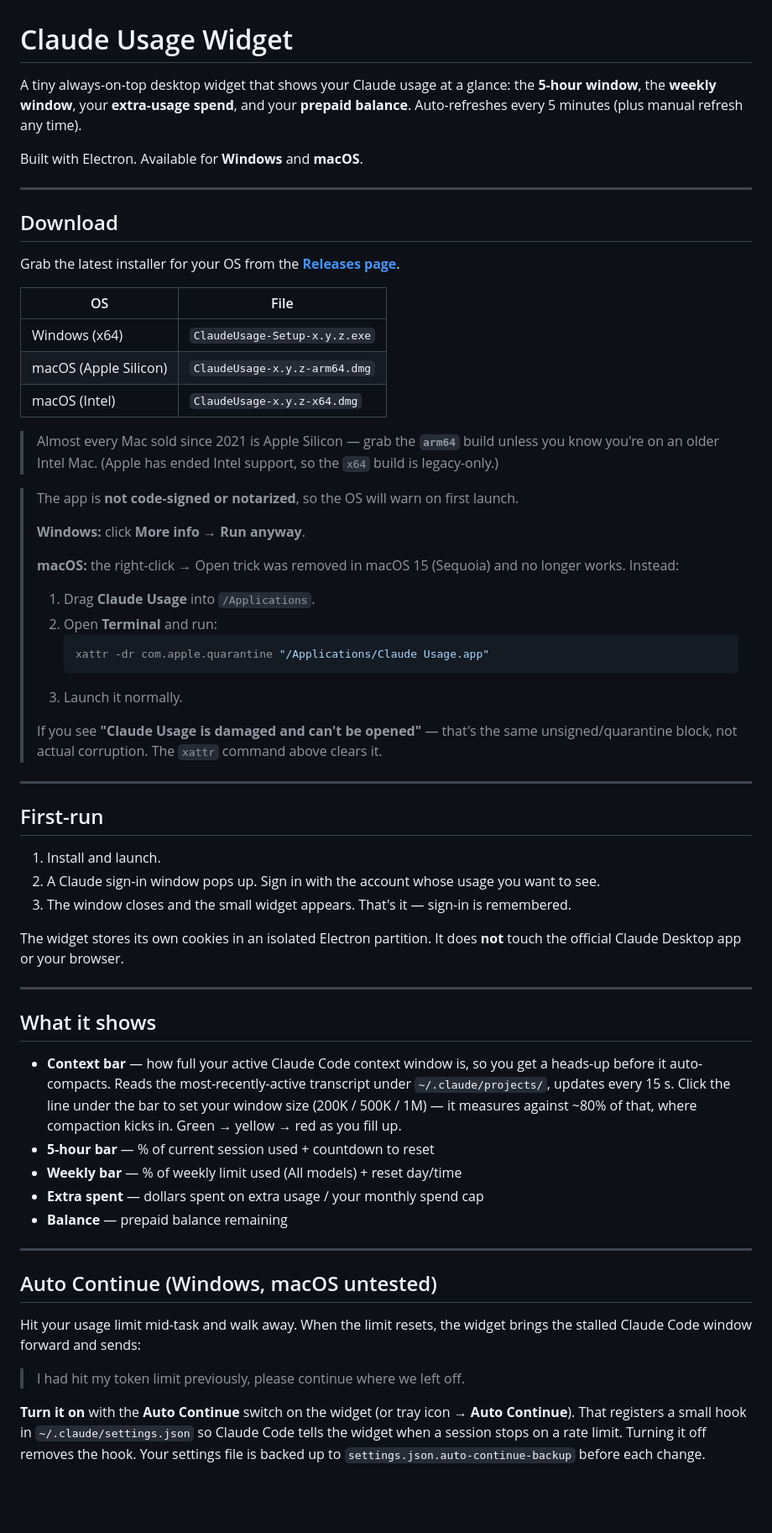
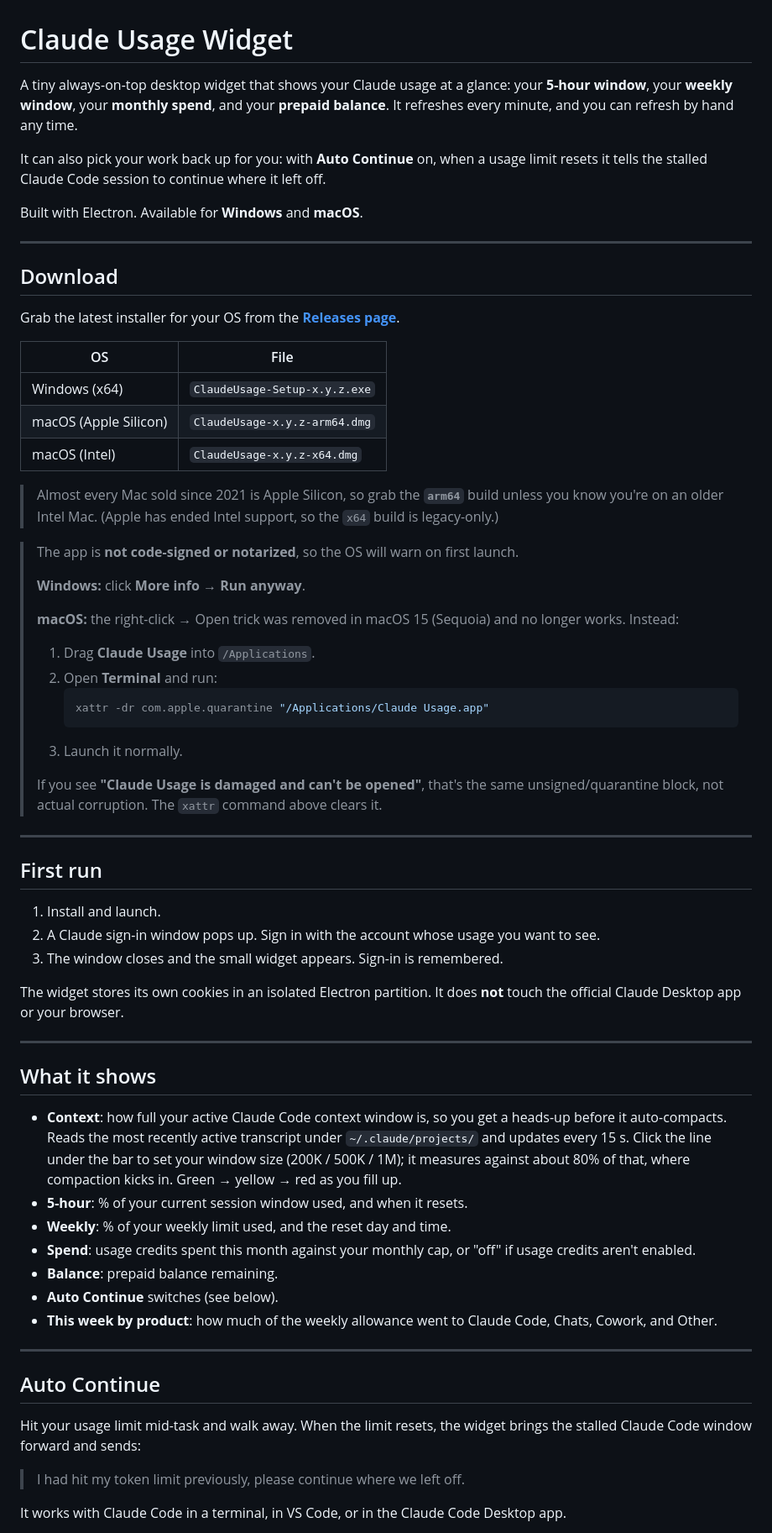
Before and after one commit to J-M-Pineapple-Express/claude-usage-widget, a Markdown page: README.md, the part around one of its changes. Shown at 84% size. Rendered like a GitHub page; blank space fills up the shorter version.

````diff
--- a/README.md
+++ b/README.md
@@ -1,6 +1,8 @@
 # Claude Usage Widget
 
-A tiny always-on-top desktop widget that shows your Claude usage at a glance: the **5-hour window**, the **weekly window**, your **extra-usage spend**, and your **prepaid balance**. Auto-refreshes every 5 minutes (plus manual refresh any time).
+A tiny always-on-top desktop widget that shows your Claude usage at a glance: your **5-hour window**, your **weekly window**, your **monthly spend**, and your **prepaid balance**. It refreshes every minute, and you can refresh by hand any time.
+
+It can also pick your work back up for you: with **Auto Continue** on, when a usage limit resets it tells the stalled Claude Code session to continue where it left off.
 
 Built with Electron. Available for **Windows** and **macOS**.
 
@@ -16,7 +18,7 @@ Grab the latest installer for your OS from the **[Releases page](https://github.
 | macOS (Apple Silicon) | `ClaudeUsage-x.y.z-arm64.dmg` |
 | macOS (Intel) | `ClaudeUsage-x.y.z-x64.dmg` |
 
-> Almost every Mac sold since 2021 is Apple Silicon — grab the **`arm64`** build unless you know you're on an older Intel Mac. (Apple has ended Intel support, so the `x64` build is legacy-only.)
+> Almost every Mac sold since 2021 is Apple Silicon, so grab the **`arm64`** build unless you know you're on an older Intel Mac. (Apple has ended Intel support, so the `x64` build is legacy-only.)
 
 > The app is **not code-signed or notarized**, so the OS will warn on first launch.
 >
@@ -30,15 +32,15 @@ Grab the latest installer for your OS from the **[Releases page](https://github.
 >    ```
 > 3. Launch it normally.
 >
-> If you see **"Claude Usage is damaged and can't be opened"** — that's the same unsigned/quarantine block, not actual corruption. The `xattr` command above clears it.
+> If you see **"Claude Usage is damaged and can't be opened"**, that's the same unsigned/quarantine block, not actual corruption. The `xattr` command above clears it.
 
 ---
 
-## First-run
+## First run
 
 1. Install and launch.
 2. A Claude sign-in window pops up. Sign in with the account whose usage you want to see.
-3. The window closes and the small widget appears. That's it — sign-in is remembered.
+3. The window closes and the small widget appears. Sign-in is remembered.
 
 The widget stores its own cookies in an isolated Electron partition. It does **not** touch the official Claude Desktop app or your browser.
 
@@ -46,24 +48,21 @@ The widget stores its own cookies in an isolated Electron partition. It does **n
 
 ## What it shows
 
-- **Context bar** — how full your active Claude Code context window is, so you get a heads-up before it auto-compacts. Reads the most-recently-active transcript under `~/.claude/projects/`, updates every 15 s. Click the line under the bar to set your window size (200K / 500K / 1M) — it measures against ~80% of that, where compaction kicks in. Green → yellow → red as you fill up.
-- **5-hour bar** — % of current session used + countdown to reset
-- **Weekly bar** — % of weekly limit used (All models) + reset day/time
-- **Extra spent** — dollars spent on extra usage / your monthly spend cap
-- **Balance** — prepaid balance remaining
+- **Context**: how full your active Claude Code context window is, so you get a heads-up before it auto-compacts. Reads the most recently active transcript under `~/.claude/projects/` and updates every 15 s. Click the line under the bar to set your window size (200K / 500K / 1M); it measures against about 80% of that, where compaction kicks in. Green → yellow → red as you fill up.
+- **5-hour**: % of your current session window used, and when it resets.
+- **Weekly**: % of your weekly limit used, and the reset day and time.
+- **Spend**: usage credits spent this month against your monthly cap, or "off" if usage credits aren't enabled.
+- **Balance**: prepaid balance remaining.
+- **Auto Continue** switches (see below).
+- **This week by product**: how much of the weekly allowance went to Claude Code, Chats, Cowork, and Other.
 
 ---
 
-## Auto Continue (Windows, macOS untested)
+## Auto Continue
 
-Hit your usage limit mid-task and walk away. When the limit resets, the widget
-brings the stalled Claude Code window forward and sends:
+Hit your usage limit mid-task and walk away. When the limit resets, the widget brings the stalled Claude Code window forward and sends:
 
 > I had hit my token limit previously, please continue where we left off.
 
-**Turn it on** with the **Auto Continue** switch on the widget (or tray icon →
-**Auto Continue**). That registers a small hook in `~/.claude/settings.json` so
-Claude Code tells the widget when a session stops on a rate limit. Turning it off
-removes the hook. Your settings file is backed up to
-`settings.json.auto-continue-backup` before each change.
+It works with Claude Code in a terminal, in VS Code, or in the Claude Code Desktop app.
 
````
Also changed, not shown: other parts of README.md (+27 -24 lines).
